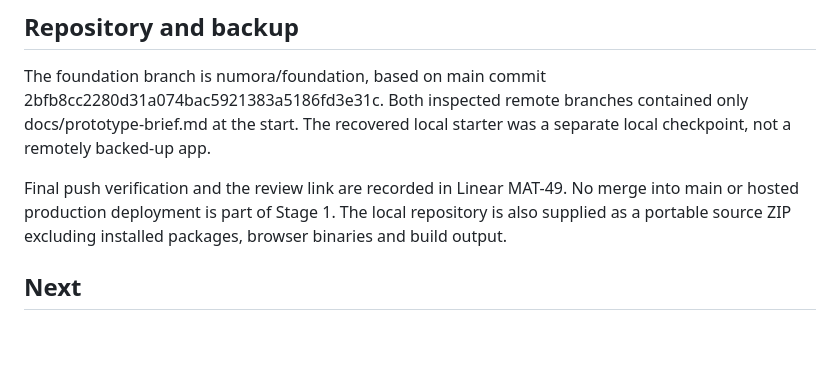
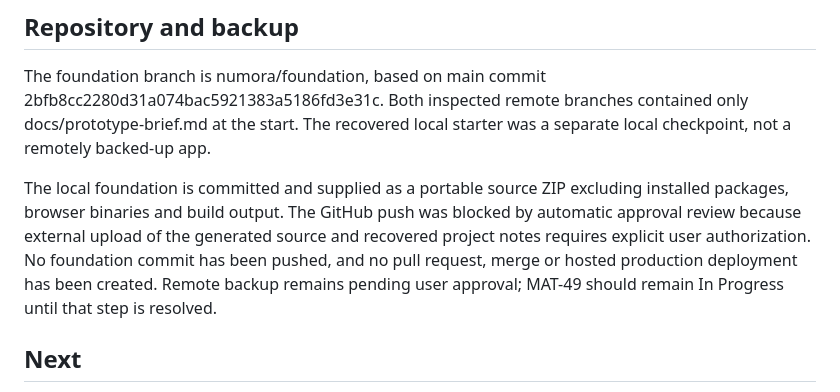
Before and after one commit to mjdoucet8/math-check, a Markdown page: docs/foundation-status.md, the part around the change. Rendered like a GitHub page; blank space fills up the shorter version.

Commit message:
Document verified local backup and pending GitHub authorization

```diff
--- a/docs/foundation-status.md
+++ b/docs/foundation-status.md
@@ -25,7 +25,7 @@ The full Phaser bundle is approximately 1.21 MB before compression (334 KB gzip)
 
 The foundation branch is numora/foundation, based on main commit 2bfb8cc2280d31a074bac5921383a5186fd3e31c. Both inspected remote branches contained only docs/prototype-brief.md at the start. The recovered local starter was a separate local checkpoint, not a remotely backed-up app.
 
-Final push verification and the review link are recorded in Linear MAT-49. No merge into main or hosted production deployment is part of Stage 1. The local repository is also supplied as a portable source ZIP excluding installed packages, browser binaries and build output.
+The local foundation is committed and supplied as a portable source ZIP excluding installed packages, browser binaries and build output. The GitHub push was blocked by automatic approval review because external upload of the generated source and recovered project notes requires explicit user authorization. No foundation commit has been pushed, and no pull request, merge or hosted production deployment has been created. Remote backup remains pending user approval; MAT-49 should remain In Progress until that step is resolved.
 
 ## Next
 
```
